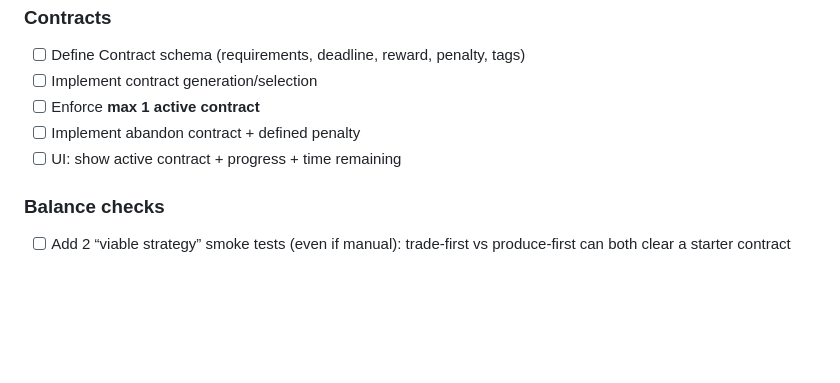
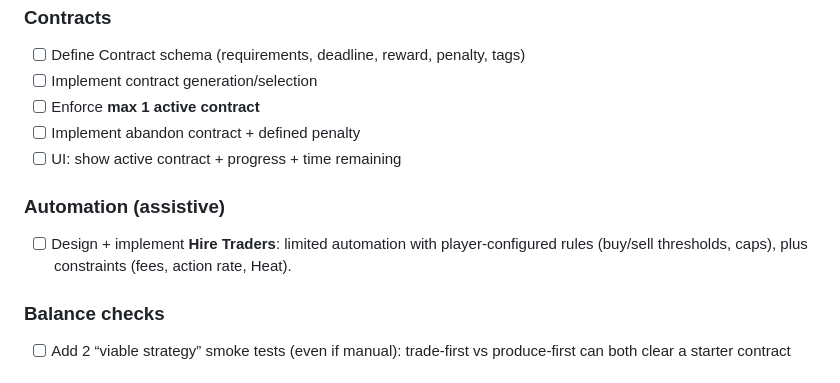
Before and after one commit to karmolty/meow-conomy, a Markdown page: TODO.md, the part around the change. Drawn GitHub-style; blank space fills up the shorter version.

```diff
--- a/TODO.md
+++ b/TODO.md
@@ -41,6 +41,9 @@ This TODO is organized to map directly onto `MILESTONES.md`.
 - [ ] Implement abandon contract + defined penalty
 - [ ] UI: show active contract + progress + time remaining
 
+### Automation (assistive)
+- [ ] Design + implement **Hire Traders**: limited automation with player-configured rules (buy/sell thresholds, caps), plus constraints (fees, action rate, Heat).
+
 ### Balance checks
 - [ ] Add 2 “viable strategy” smoke tests (even if manual): trade-first vs produce-first can both clear a starter contract
 
```
Also changed, not shown: DESIGN.md (+22 -0 lines).
